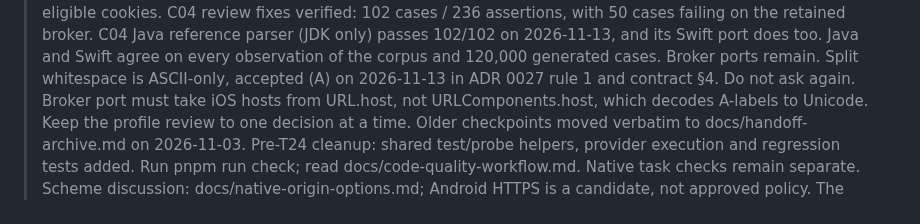
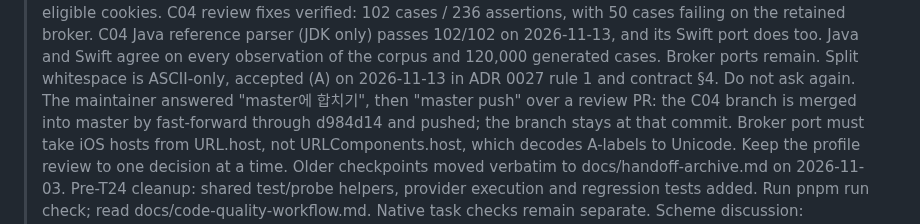
Before and after one commit to WillowRyu/moonpool, a Markdown page: HANDOFF.md, the part around the change. GitHub-like rendering.

Commit message:
docs: record the C04 branch merge
The C04 reference parser, Swift port and split-whitespace decision are on master by fast-forward through d984d14, and master is pushed. Branch feat/c04-reference-cookie-parser stays at that commit.

```diff
--- a/HANDOFF.md
+++ b/HANDOFF.md
@@ -89,6 +89,7 @@
 > C04 Java reference parser (JDK only) passes 102/102 on 2026-11-13, and its Swift port does too.
 > Java and Swift agree on every observation of the corpus and 120,000 generated cases. Broker ports remain.
 > Split whitespace is ASCII-only, accepted (A) on 2026-11-13 in ADR 0027 rule 1 and contract §4. Do not ask again.
+> The maintainer answered "master에 합치기", then "master push" over a review PR: the C04 branch is merged into master by fast-forward through d984d14 and pushed; the branch stays at that commit.
 > Broker port must take iOS hosts from URL.host, not URLComponents.host, which decodes A-labels to Unicode.
 > Keep the profile review to one decision at a time.
 > Older checkpoints moved verbatim to docs/handoff-archive.md on 2026-11-03.
```
